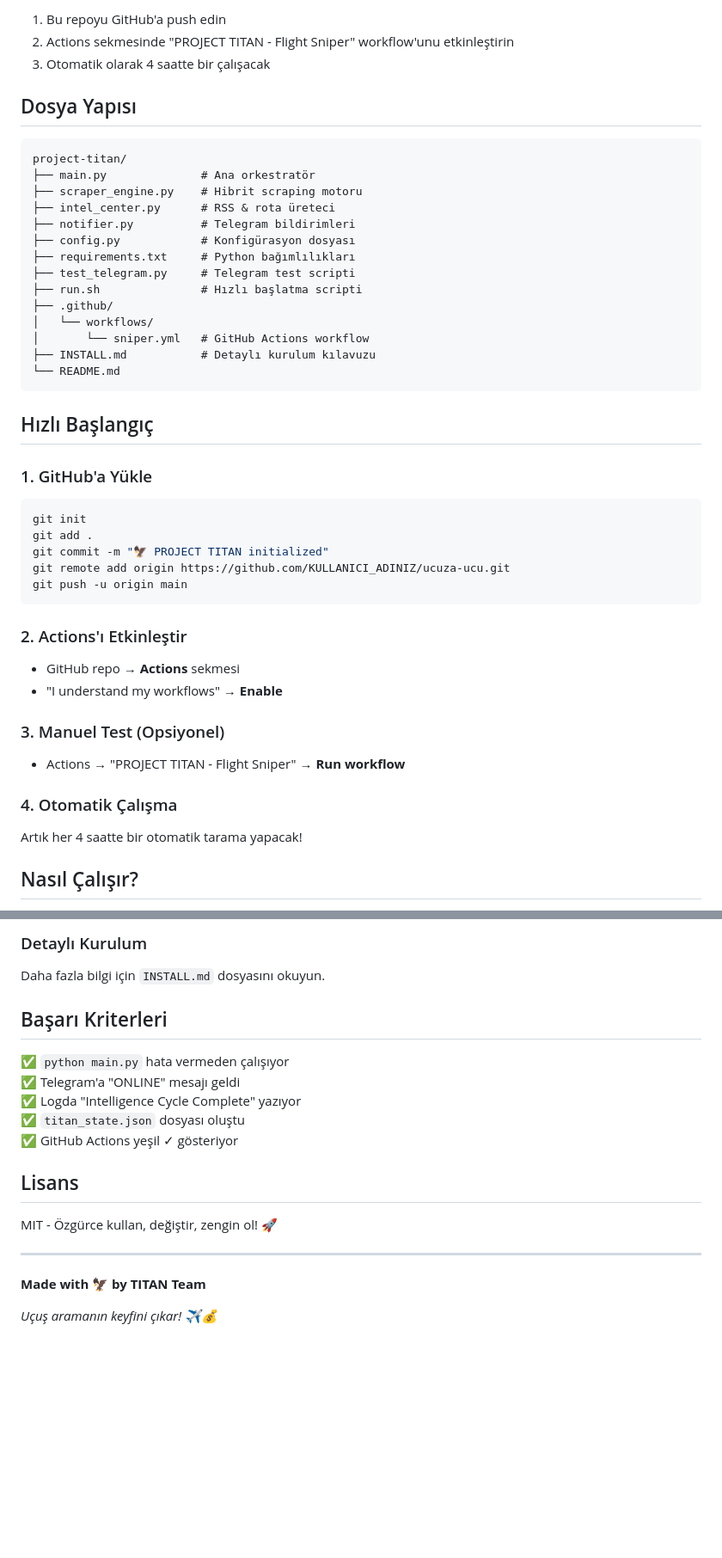
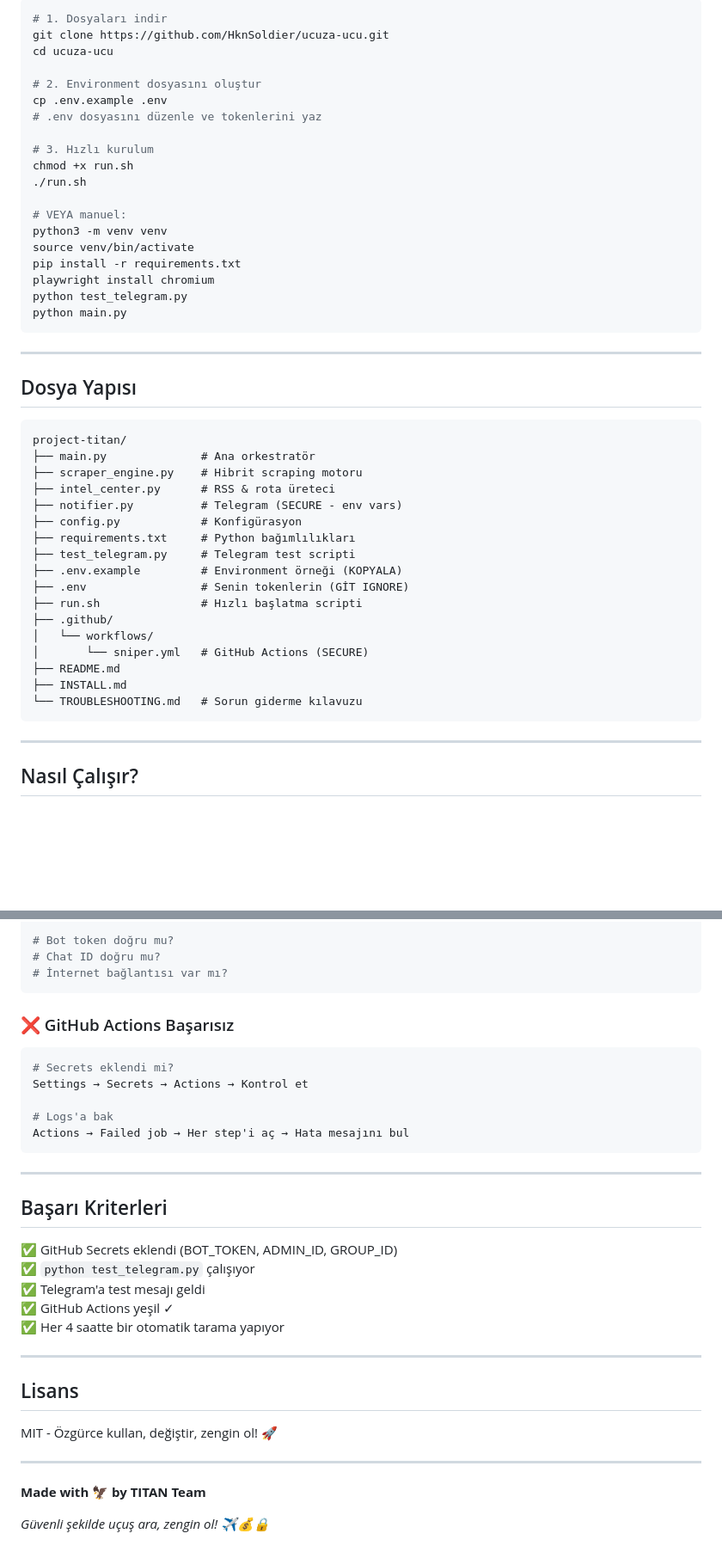
Before and after one commit to HknSoldier/ucuza-ucu-, a Markdown page: README.md, 2 parts joined by grey strips. Shown at 86% size. GitHub-like rendering; blank space fills up the shorter version.

````diff
--- a/README.md
+++ b/README.md
@@ -30,7 +73,27 @@ python main.py
 
-1. Bu repoyu GitHub'a push edin
-2. Actions sekmesinde "PROJECT TITAN - Flight Sniper" workflow'unu etkinleştirin
-3. Otomatik olarak 4 saatte bir çalışacak
+```bash
+# 1. Dosyaları indir
+git clone https://github.com/HknSoldier/ucuza-ucu.git
+cd ucuza-ucu
+
+# 2. Environment dosyasını oluştur
+cp .env.example .env
+# .env dosyasını düzenle ve tokenlerini yaz
+
+# 3. Hızlı kurulum
+chmod +x run.sh
+./run.sh
+
+# VEYA manuel:
+python3 -m venv venv
+source venv/bin/activate
+pip install -r requirements.txt
+playwright install chromium
+python test_telegram.py
+python main.py
+```
+
+---
 
 ## Dosya Yapısı
 
@@ -39,42 +102,22 @@ project-titan/
 ├── main.py              # Ana orkestratör
 ├── scraper_engine.py    # Hibrit scraping motoru
 ├── intel_center.py      # RSS & rota üreteci
-├── notifier.py          # Telegram bildirimleri
-├── config.py            # Konfigürasyon dosyası
+├── notifier.py          # Telegram (SECURE - env vars)
+├── config.py            # Konfigürasyon
 ├── requirements.txt     # Python bağımlılıkları
 ├── test_telegram.py     # Telegram test scripti
+├── .env.example         # Environment örneği (KOPYALA)
+├── .env                 # Senin tokenlerin (GİT IGNORE)
 ├── run.sh               # Hızlı başlatma scripti
 ├── .github/
 │   └── workflows/
-│       └── sniper.yml   # GitHub Actions workflow
-├── INSTALL.md           # Detaylı kurulum kılavuzu
-└── README.md
+│       └── sniper.yml   # GitHub Actions (SECURE)
+├── README.md
+├── INSTALL.md
+└── TROUBLESHOOTING.md   # Sorun giderme kılavuzu
 ```
 
-## Hızlı Başlangıç
-
-### 1. GitHub'a Yükle
-
-```bash
-git init
-git add .
-git commit -m "🦅 PROJECT TITAN initialized"
-git remote add origin https://github.com/KULLANICI_ADINIZ/ucuza-ucu.git
-git push -u origin main
-```
-
-### 2. Actions'ı Etkinleştir
-
-- GitHub repo → **Actions** sekmesi
-- "I understand my workflows" → **Enable**
-
-### 3. Manuel Test (Opsiyonel)
-
-- Actions → "PROJECT TITAN - Flight Sniper" → **Run workflow**
-
-### 4. Otomatik Çalışma
-
-Artık her 4 saatte bir otomatik tarama yapacak!
+---
 
 ## Nasıl Çalışır?
 
@@ -156,14 +218,30 @@ playwright install chromium
 
-### Detaylı Kurulum
-Daha fazla bilgi için `INSTALL.md` dosyasını okuyun.
+# Bot token doğru mu?
+# Chat ID doğru mu?
+# İnternet bağlantısı var mı?
+```
+
+### ❌ GitHub Actions Başarısız
+
+```bash
+# Secrets eklendi mi?
+Settings → Secrets → Actions → Kontrol et
+
+# Logs'a bak
+Actions → Failed job → Her step'i aç → Hata mesajını bul
+```
+
+---
 
 ## Başarı Kriterleri
 
-✅ `python main.py` hata vermeden çalışıyor
-✅ Telegram'a "ONLINE" mesajı geldi
-✅ Logda "Intelligence Cycle Complete" yazıyor
-✅ `titan_state.json` dosyası oluştu
-✅ GitHub Actions yeşil ✓ gösteriyor
+✅ GitHub Secrets eklendi (BOT_TOKEN, ADMIN_ID, GROUP_ID)
+✅ `python test_telegram.py` çalışıyor
+✅ Telegram'a test mesajı geldi
+✅ GitHub Actions yeşil ✓
+✅ Her 4 saatte bir otomatik tarama yapıyor
+
+---
 
 ## Lisans
 
@@ -173,4 +251,4 @@ MIT - Özgürce kullan, değiştir, zengin ol! 🚀
 
 **Made with 🦅 by TITAN Team**
 
-*Uçuş aramanın keyfini çıkar! ✈️💰*
+*Güvenli şekilde uçuş ara, zengin ol! ✈️💰🔒*
````
Also changed, not shown: other parts of README.md (+101 -39 lines).
